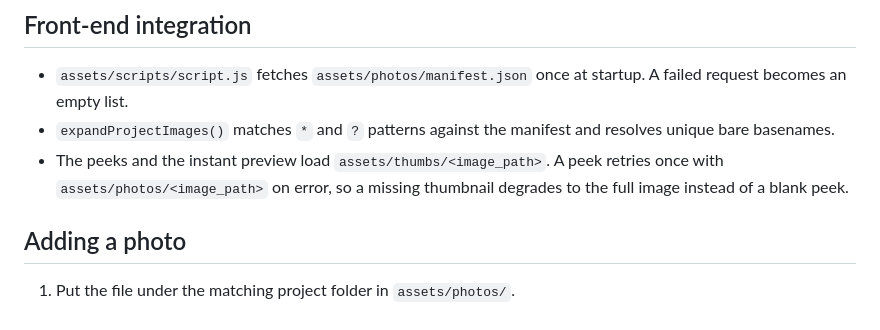
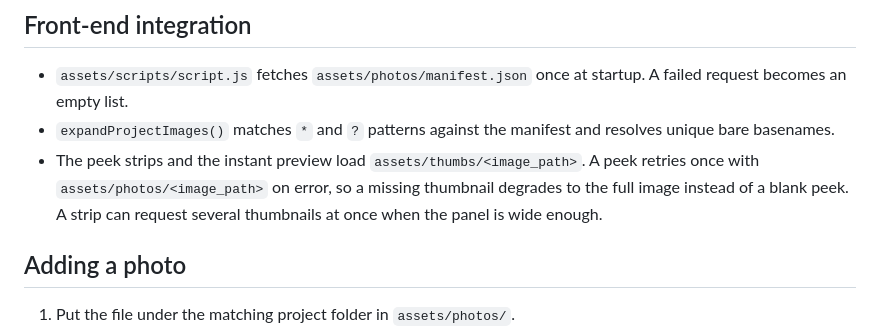
Before and after one commit to jaaninem/portfolio, a Markdown page: docs/modules/photo-pipeline.md, the part around the change. GitHub-like rendering.

```diff
--- a/docs/modules/photo-pipeline.md
+++ b/docs/modules/photo-pipeline.md
@@ -78,7 +78,7 @@ Data notes as of this writing:
 
 - `assets/scripts/script.js` fetches `assets/photos/manifest.json` once at startup. A failed request becomes an empty list.
 - `expandProjectImages()` matches `*` and `?` patterns against the manifest and resolves unique bare basenames.
-- The peeks and the instant preview load `assets/thumbs/<image_path>`. A peek retries once with `assets/photos/<image_path>` on error, so a missing thumbnail degrades to the full image instead of a blank peek.
+- The peek strips and the instant preview load `assets/thumbs/<image_path>`. A peek retries once with `assets/photos/<image_path>` on error, so a missing thumbnail degrades to the full image instead of a blank peek. A strip can request several thumbnails at once when the panel is wide enough.
 
 ## Adding a photo
 
```
Also changed, not shown: docs/architecture.md (+20 -13 lines), docs/config.md (+7 -4 lines).
